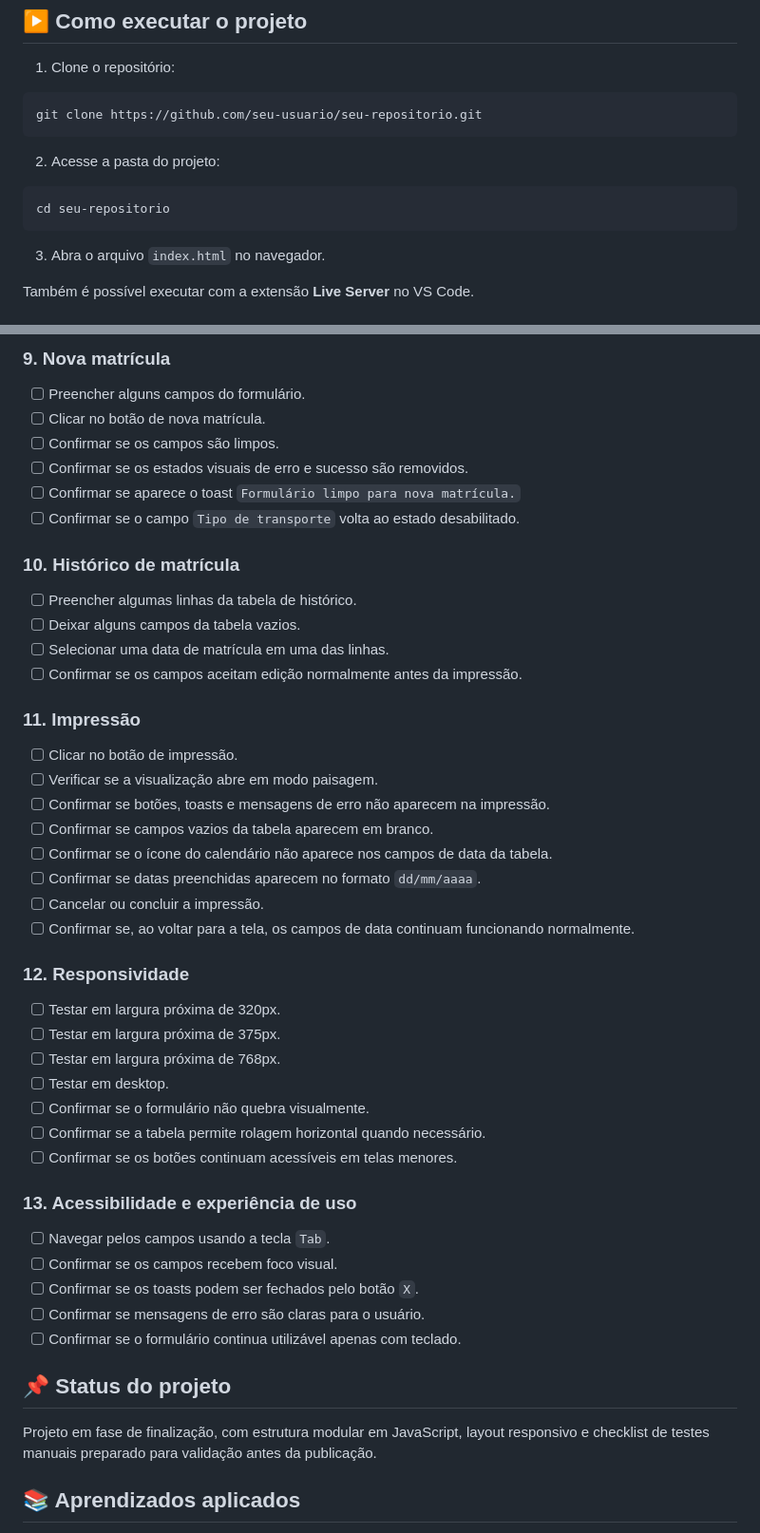
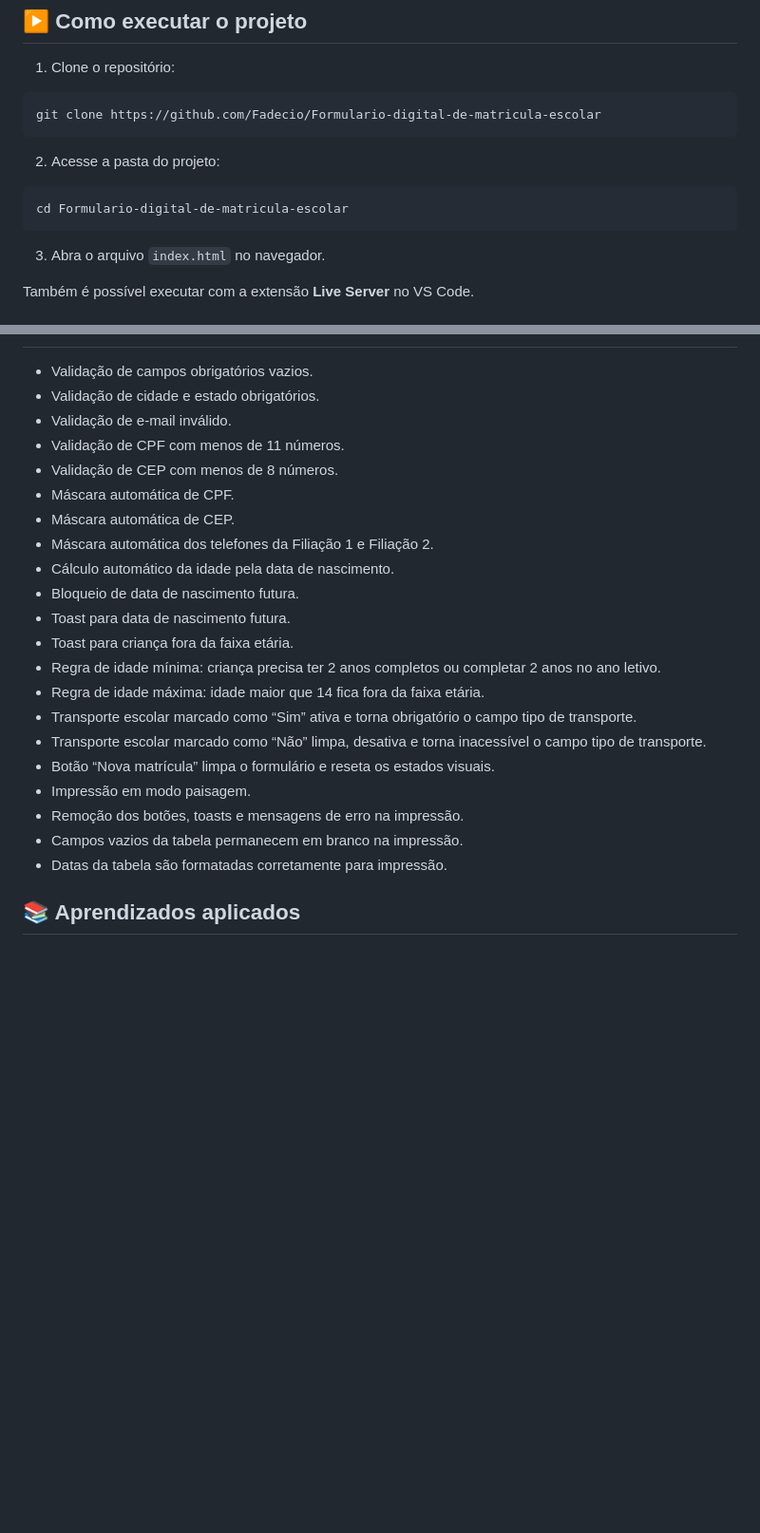
Before and after one commit to Fadecio/Formulario-digital-de-matricula-escolar, a Markdown page: README.md, 2 parts joined by grey strips. Shown at 95% size. Drawn GitHub-style; blank space fills up the shorter version.

Commit message:
Update README with repository and testing details

````diff
--- a/README.md
+++ b/README.md
@@ -68,13 +68,13 @@ Este projeto foi desenvolvido com foco em prática de HTML, CSS e JavaScript mod
 1. Clone o repositório:
 
 ```bash
-git clone https://github.com/seu-usuario/seu-repositorio.git
+git clone https://github.com/Fadecio/Formulario-digital-de-matricula-escolar
 ```
 
 2. Acesse a pasta do projeto:
 
 ```bash
-cd seu-repositorio
+cd Formulario-digital-de-matricula-escolar
 ```
 
 3. Abra o arquivo `index.html` no navegador.
@@ -181,51 +107,24 @@ Use esta seção como checklist antes de publicar o projeto no GitHub ou apresen
-### 9. Nova matrícula
-
-- [ ] Preencher alguns campos do formulário.
-- [ ] Clicar no botão de nova matrícula.
-- [ ] Confirmar se os campos são limpos.
-- [ ] Confirmar se os estados visuais de erro e sucesso são removidos.
-- [ ] Confirmar se aparece o toast `Formulário limpo para nova matrícula.`
-- [ ] Confirmar se o campo `Tipo de transporte` volta ao estado desabilitado.
-
-### 10. Histórico de matrícula
-
-- [ ] Preencher algumas linhas da tabela de histórico.
-- [ ] Deixar alguns campos da tabela vazios.
-- [ ] Selecionar uma data de matrícula em uma das linhas.
-- [ ] Confirmar se os campos aceitam edição normalmente antes da impressão.
-
-### 11. Impressão
-
-- [ ] Clicar no botão de impressão.
-- [ ] Verificar se a visualização abre em modo paisagem.
-- [ ] Confirmar se botões, toasts e mensagens de erro não aparecem na impressão.
-- [ ] Confirmar se campos vazios da tabela aparecem em branco.
-- [ ] Confirmar se o ícone do calendário não aparece nos campos de data da tabela.
-- [ ] Confirmar se datas preenchidas aparecem no formato `dd/mm/aaaa`.
-- [ ] Cancelar ou concluir a impressão.
-- [ ] Confirmar se, ao voltar para a tela, os campos de data continuam funcionando normalmente.
-
-### 12. Responsividade
-
-- [ ] Testar em largura próxima de 320px.
-- [ ] Testar em largura próxima de 375px.
-- [ ] Testar em largura próxima de 768px.
-- [ ] Testar em desktop.
-- [ ] Confirmar se o formulário não quebra visualmente.
-- [ ] Confirmar se a tabela permite rolagem horizontal quando necessário.
-- [ ] Confirmar se os botões continuam acessíveis em telas menores.
-
-### 13. Acessibilidade e experiência de uso
-
-- [ ] Navegar pelos campos usando a tecla `Tab`.
-- [ ] Confirmar se os campos recebem foco visual.
-- [ ] Confirmar se os toasts podem ser fechados pelo botão `X`.
-- [ ] Confirmar se mensagens de erro são claras para o usuário.
-- [ ] Confirmar se o formulário continua utilizável apenas com teclado.
-
-## 📌 Status do projeto
-
-Projeto em fase de finalização, com estrutura modular em JavaScript, layout responsivo e checklist de testes manuais preparado para validação antes da publicação.
+- Validação de campos obrigatórios vazios.
+- Validação de cidade e estado obrigatórios.
+- Validação de e-mail inválido.
+- Validação de CPF com menos de 11 números.
+- Validação de CEP com menos de 8 números.
+- Máscara automática de CPF.
+- Máscara automática de CEP.
+- Máscara automática dos telefones da Filiação 1 e Filiação 2.
+- Cálculo automático da idade pela data de nascimento.
+- Bloqueio de data de nascimento futura.
+- Toast para data de nascimento futura.
+- Toast para criança fora da faixa etária.
+- Regra de idade mínima: criança precisa ter 2 anos completos ou completar 2 anos no ano letivo.
+- Regra de idade máxima: idade maior que 14 fica fora da faixa etária.
+- Transporte escolar marcado como “Sim” ativa e torna obrigatório o campo tipo de transporte.
+- Transporte escolar marcado como “Não” limpa, desativa e torna inacessível o campo tipo de transporte.
+- Botão “Nova matrícula” limpa o formulário e reseta os estados visuais.
+- Impressão em modo paisagem.
+- Remoção dos botões, toasts e mensagens de erro na impressão.
+- Campos vazios da tabela permanecem em branco na impressão.
+- Datas da tabela são formatadas corretamente para impressão.
 
 ## 📚 Aprendizados aplicados
 
````
Also changed, not shown: other parts of README.md (+1 -75 lines).
